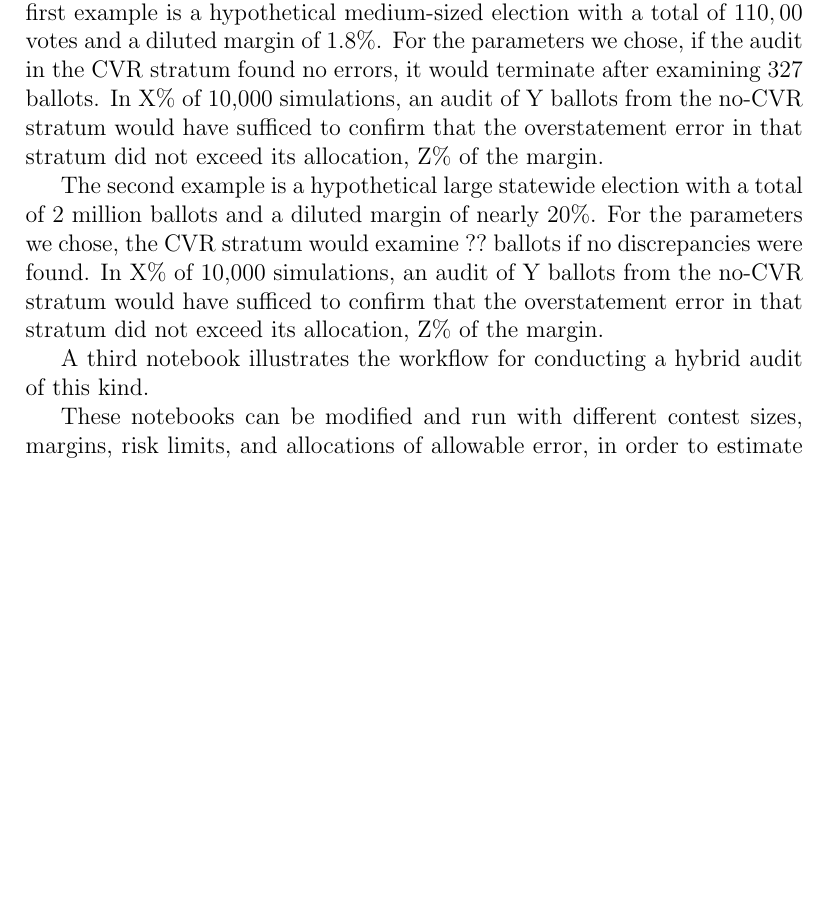
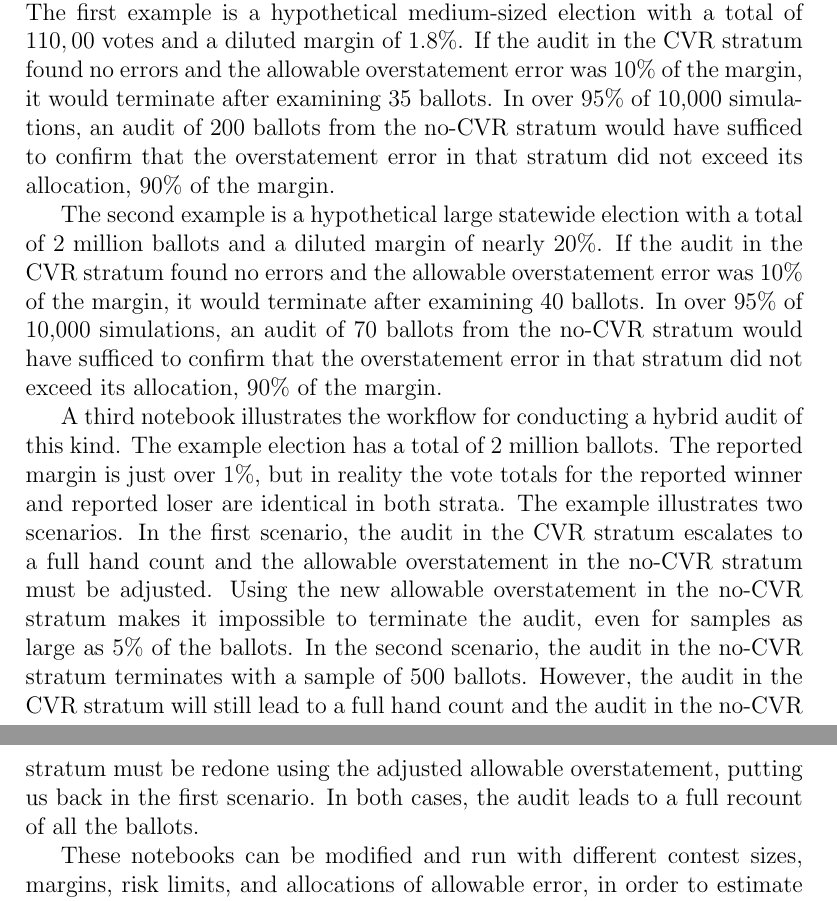
Before and after one commit to pbstark/CORLA18, a LaTeX paper (CO18.tex): part of page 23 of 25 before the commit and two parts of pages 23 and 24 of 25 after it, the two joined at a grey line, cut so that both start at the same text, the shorter picture padded with empty space. Compiled offline with pdfLaTeX.

Commit message:
discussion of hybrid audit notebooks in the paper text

```diff
--- a/CO18.tex
+++ b/CO18.tex
@@ -438,21 +438,33 @@ Examples of stratified hybrid audits are in Jupyter notebooks available
 at \url{https://www.github.com/pbstark/CORLA18}.
 The first example is a hypothetical medium-sized election with a total of
 $110,00$ votes and a diluted margin of $1.8\%$.
-For the parameters we chose, if the audit in the CVR stratum found no errors,
-it would terminate after examining 327 ballots.
-In X\% of 10,000 simulations, an audit of Y ballots from the no-CVR stratum
+If the audit in the CVR stratum found no errors and the allowable overstatement error was 10\% of the margin,
+it would terminate after examining 35 ballots.
+In over 95\% of 10,000 simulations, an audit of 200 ballots from the no-CVR stratum
 would have sufficed to confirm that the overstatement error in that stratum
-did not exceed its allocation, Z\% of the margin.
+did not exceed its allocation, 90\% of the margin.
 
 The second example is a hypothetical large statewide election with a total of
 2~million ballots and a diluted margin of nearly $20\%$.
-For the parameters we chose, the CVR stratum would examine ??~ballots if no discrepancies
-were found.
-In X\% of 10,000 simulations, an audit of Y ballots from the no-CVR stratum
+If the audit in the CVR stratum found no errors and the allowable overstatement error was 10\% of the margin,
+it would terminate after examining 40 ballots.
+In over 95\% of 10,000 simulations, an audit of 70 ballots from the no-CVR stratum
 would have sufficed to confirm that the overstatement error in that stratum
-did not exceed its allocation, Z\% of the margin.
+did not exceed its allocation, 90\% of the margin.
 
 A third notebook illustrates the workflow for conducting a hybrid audit of this kind.
+The example election has a total of 2~million ballots.
+The reported margin is just over $1\%$, but in reality the vote totals for the reported winner
+and reported loser are identical in both strata.
+The example illustrates two scenarios.
+In the first scenario, the audit in the CVR stratum escalates to a full hand count and the allowable overstatement
+in the no-CVR stratum must be adjusted.
+Using the new allowable overstatement in the no-CVR stratum makes it impossible to terminate the audit,
+even for samples as large as 5\% of the ballots.
+In the second scenario, the audit in the no-CVR stratum terminates with a sample of 500 ballots.
+However, the audit in the CVR stratum will still lead to a full hand count and the audit in the no-CVR
+stratum must be redone using the adjusted allowable overstatement, putting us back in the first scenario.
+In both cases, the audit leads to a full recount of all the ballots.
 
 These notebooks can be modified and run with different contest sizes, margins, risk limits, and allocations of allowable error, in order to
 estimate the workload of different scenarios.
```
Also changed, not shown: CO18.tex (2 more changed lines).
